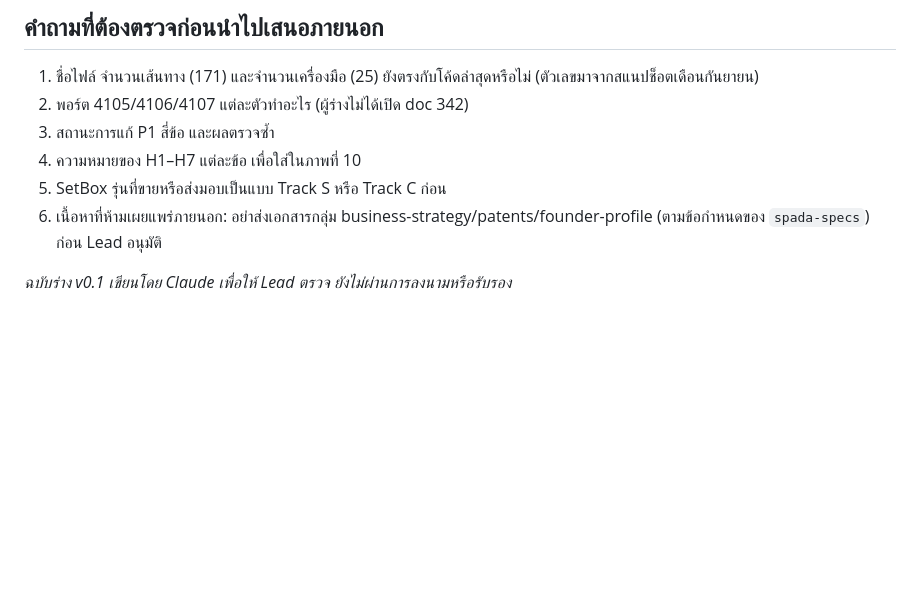
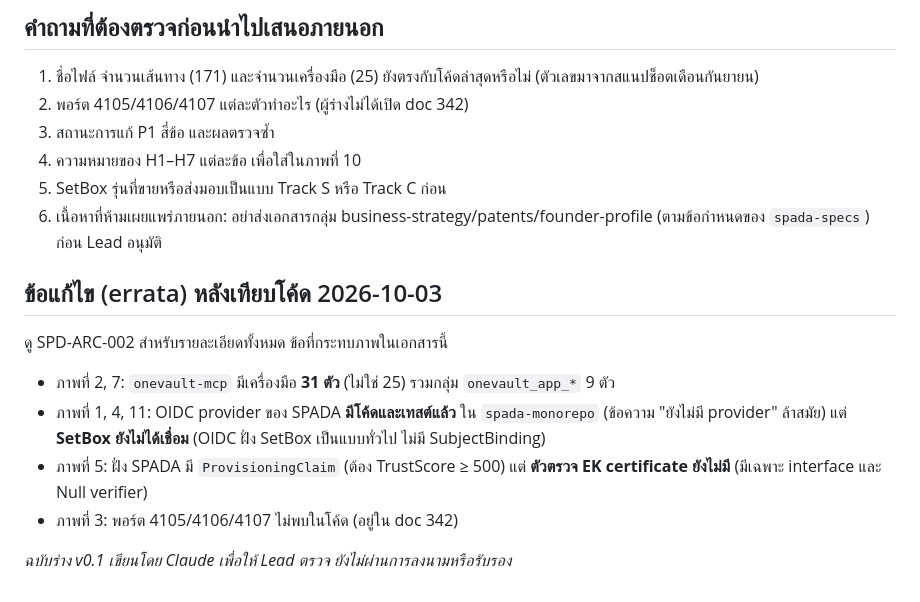
Before and after one commit to chatchailim/spadav5, a Markdown page: docs/SETBOX-ARCHITECTURE-DIAGRAMS-TH.md, the part around the change. GitHub-like rendering; blank space fills up the shorter version.

```diff
--- a/docs/SETBOX-ARCHITECTURE-DIAGRAMS-TH.md
+++ b/docs/SETBOX-ARCHITECTURE-DIAGRAMS-TH.md
@@ -355,4 +355,11 @@ flowchart LR
 5. SetBox รุ่นที่ขายหรือส่งมอบเป็นแบบ Track S หรือ Track C ก่อน
 6. เนื้อหาที่ห้ามเผยแพร่ภายนอก: อย่าส่งเอกสารกลุ่ม business-strategy/patents/founder-profile (ตามข้อกำหนดของ `spada-specs`) ก่อน Lead อนุมัติ
 
+## ข้อแก้ไข (errata) หลังเทียบโค้ด 2026-10-03
+ดู SPD-ARC-002 สำหรับรายละเอียดทั้งหมด ข้อที่กระทบภาพในเอกสารนี้
+- ภาพที่ 2, 7: `onevault-mcp` มีเครื่องมือ **31 ตัว** (ไม่ใช่ 25) รวมกลุ่ม `onevault_app_*` 9 ตัว
+- ภาพที่ 1, 4, 11: OIDC provider ของ SPADA **มีโค้ดและเทสต์แล้ว** ใน `spada-monorepo` (ข้อความ "ยังไม่มี provider" ล้าสมัย) แต่ **SetBox ยังไม่ได้เชื่อม** (OIDC ฝั่ง SetBox เป็นแบบทั่วไป ไม่มี SubjectBinding)
+- ภาพที่ 5: ฝั่ง SPADA มี `ProvisioningClaim` (ต้อง TrustScore ≥ 500) แต่ **ตัวตรวจ EK certificate ยังไม่มี** (มีเฉพาะ interface และ Null verifier)
+- ภาพที่ 3: พอร์ต 4105/4106/4107 ไม่พบในโค้ด (อยู่ใน doc 342)
+
 *ฉบับร่าง v0.1 เขียนโดย Claude เพื่อให้ Lead ตรวจ ยังไม่ผ่านการลงนามหรือรับรอง*
```
Also changed, not shown: docs/INDEX.md (+1 -0 lines), docs/SETBOX-CODE-GAP-ANALYSIS-TH.md (added, +147 -0 lines).
